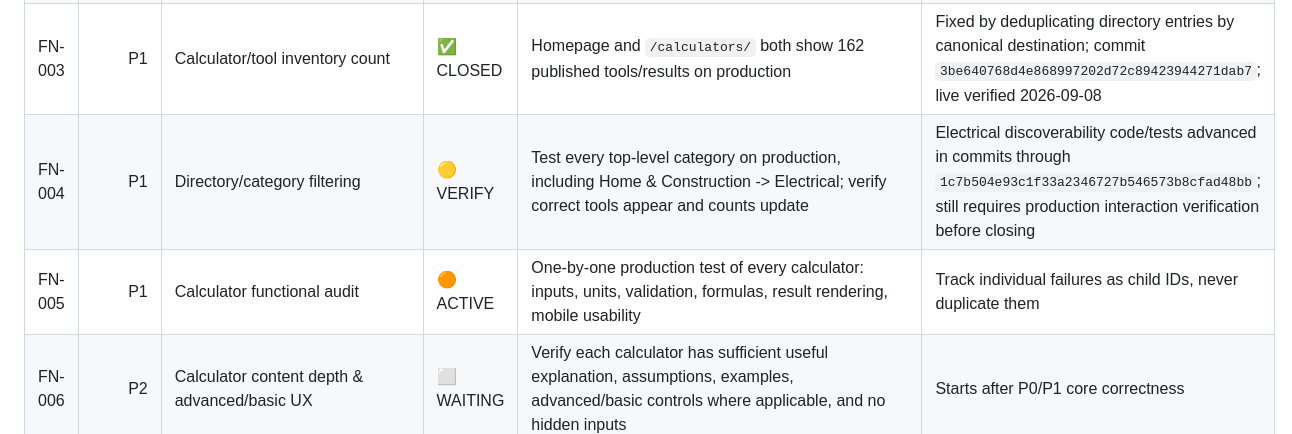
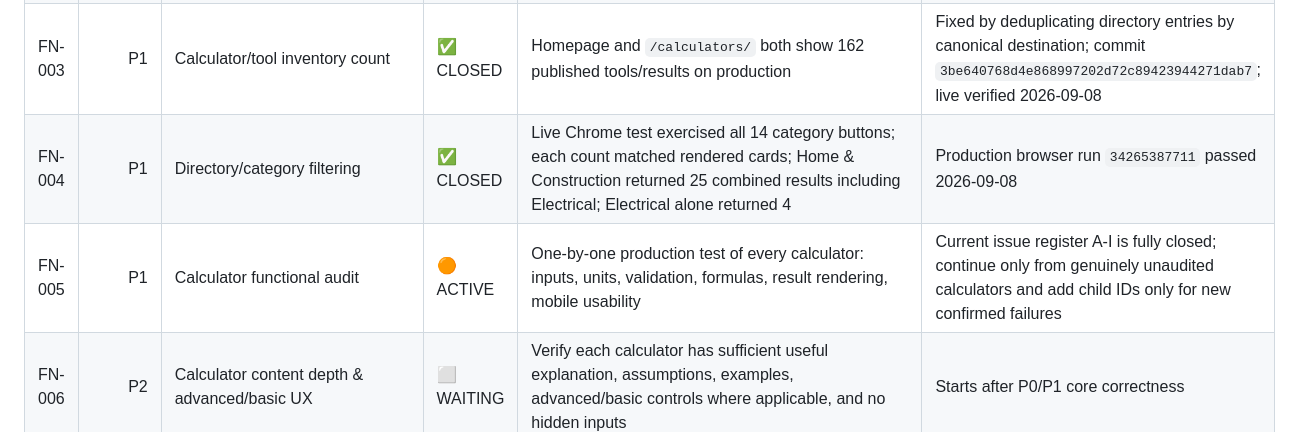
Before and after one commit to jcscheep1/figurenest, a Markdown page: FIGURENEST-STATUS.md, the part around one of its changes. Rendered like a GitHub page.

```diff
--- a/FIGURENEST-STATUS.md
+++ b/FIGURENEST-STATUS.md
@@ -29,8 +29,8 @@ An item is not complete just because code was changed or deployed. It is only **
 | FN-001 | P0 | `robots.txt` production correctness | ✅ CLOSED | Live `/robots.txt` returned 200 text/plain; public crawl allowed; 9 private paths blocked; no sitewide block; canonical `https://figurenest.com/sitemap.xml` declared | Live verified by production indexing audit 2026-09-08; reusable audit added in commit `9217b5dc948d2e989bfd6c6ae1f19f778471772e` |
 | FN-002 | P0 | Production sitemap correctness | ✅ CLOSED | Live `/sitemap.xml` returned 200 application/xml; 196 canonical unique URLs exactly matched the published route inventory; no duplicates/private routes; valid `lastmod` values; robots declaration matched | Canonical route dedupe fixed in commit `8acdfda5368d6751fca6297ed5f8edd872ba1e59`; live verified 2026-09-08 |
 | FN-003 | P1 | Calculator/tool inventory count | ✅ CLOSED | Homepage and `/calculators/` both show 162 published tools/results on production | Fixed by deduplicating directory entries by canonical destination; commit `3be640768d4e868997202d72c89423944271dab7`; live verified 2026-09-08 |
-| FN-004 | P1 | Directory/category filtering | 🟡 VERIFY | Test every top-level category on production, including Home & Construction -> Electrical; verify correct tools appear and counts update | Electrical discoverability code/tests advanced in commits through `1c7b504e93c1f33a2346727b546573b8cfad48bb`; still requires production interaction verification before closing |
-| FN-005 | P1 | Calculator functional audit | 🟠 ACTIVE | One-by-one production test of every calculator: inputs, units, validation, formulas, result rendering, mobile usability | Track individual failures as child IDs, never duplicate them |
+| FN-004 | P1 | Directory/category filtering | ✅ CLOSED | Live Chrome test exercised all 14 category buttons; each count matched rendered cards; Home & Construction returned 25 combined results including Electrical; Electrical alone returned 4 | Production browser run `34265387711` passed 2026-09-08 |
+| FN-005 | P1 | Calculator functional audit | 🟠 ACTIVE | One-by-one production test of every calculator: inputs, units, validation, formulas, result rendering, mobile usability | Current issue register A-I is fully closed; continue only from genuinely unaudited calculators and add child IDs only for new confirmed failures |
 | FN-006 | P2 | Calculator content depth & advanced/basic UX | ⬜ WAITING | Verify each calculator has sufficient useful explanation, assumptions, examples, advanced/basic controls where applicable, and no hidden inputs | Starts after P0/P1 core correctness |
 | FN-007 | P2 | SEO/indexability/schema/internal linking | ⬜ WAITING | Production crawl/check: title/meta/canonical/H1/schema/breadcrumbs/internal links/indexability for key templates and representative calculators | Do not run as a full reset while repair work is active |
 | FN-008 | P2 | Mobile/performance/accessibility | ⬜ WAITING | Fresh production PageSpeed/Lighthouse plus manual mobile UX check after functional/SEO changes are stable | Avoid optimizing against stale builds |
```
Also changed, not shown: other parts of FIGURENEST-STATUS.md (+12 -12 lines).
